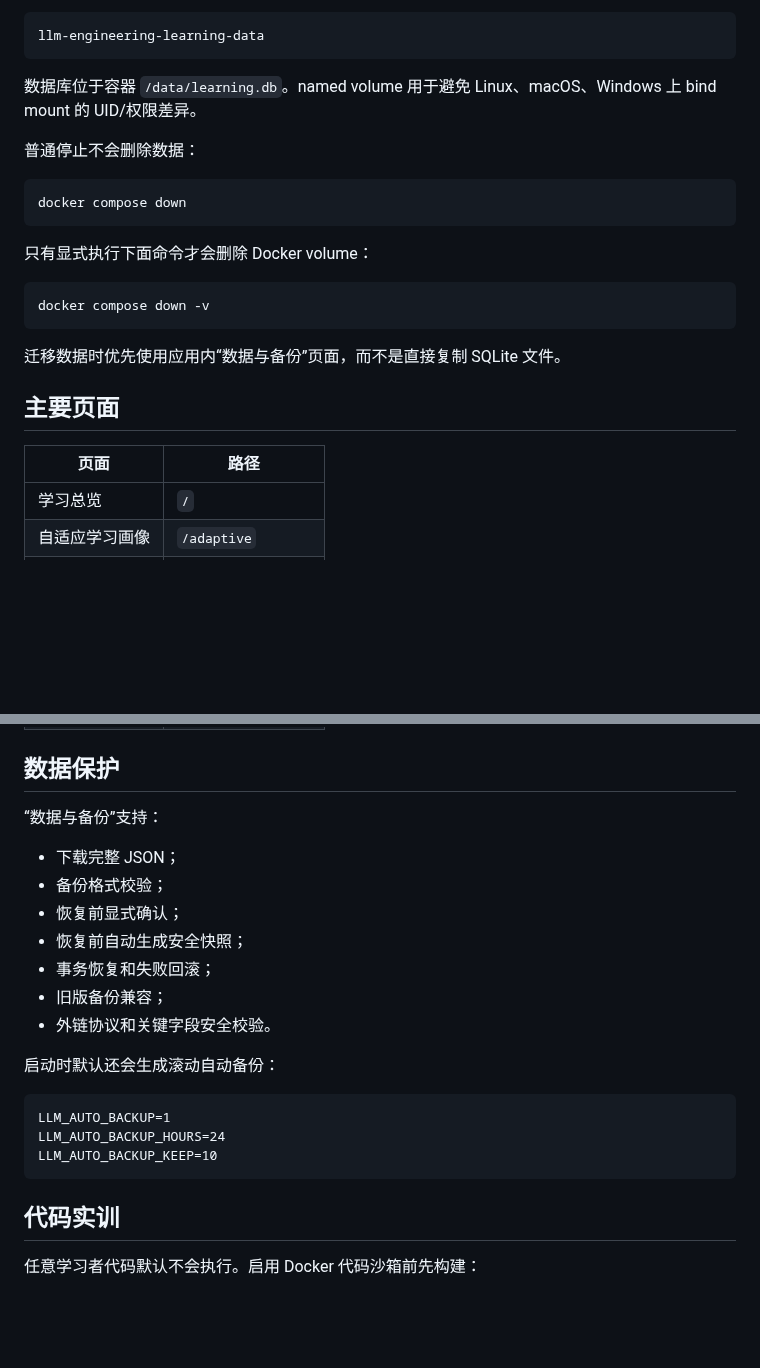
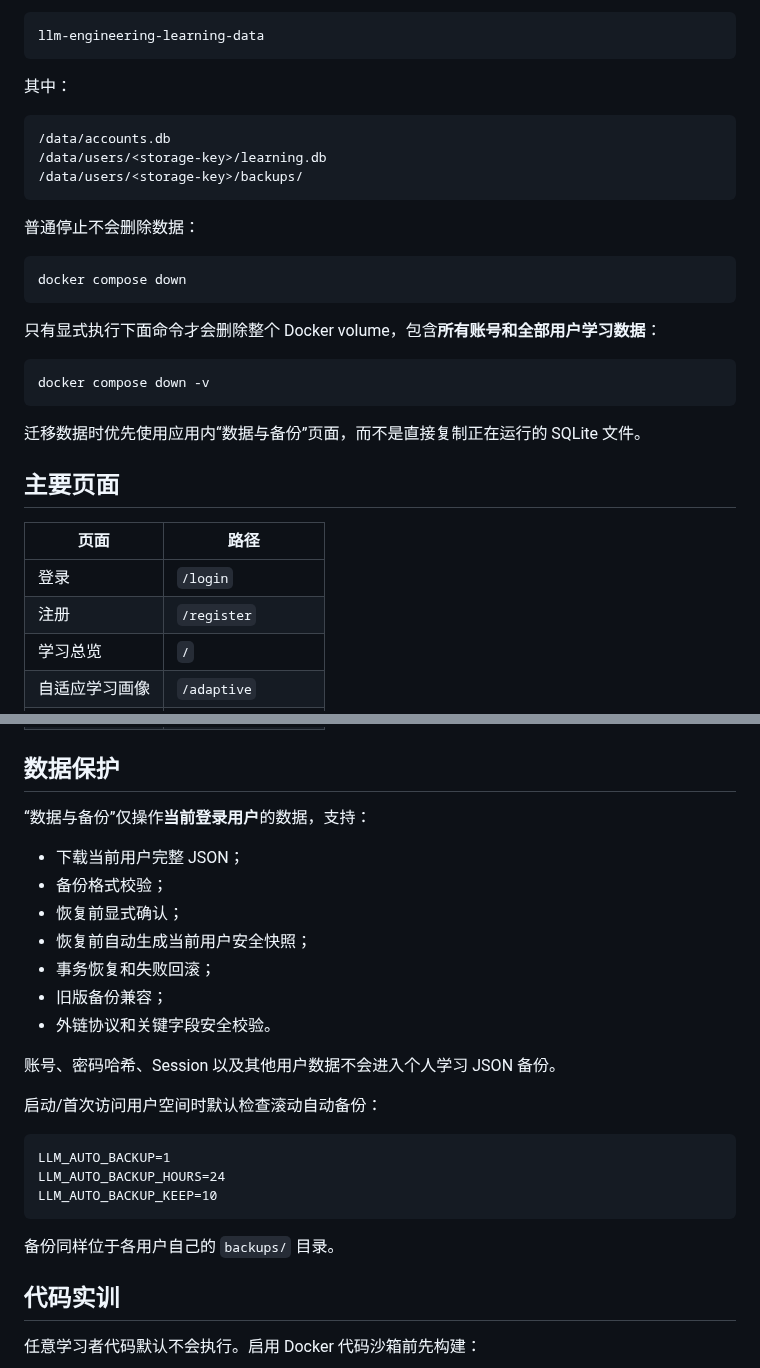
Before and after one commit to Azurefly/llm-engineering-learning, a Markdown page: docs/APP.md, 2 parts joined by grey strips. Rendered like a GitHub page; blank space fills up the shorter version.

````diff
--- a/docs/APP.md
+++ b/docs/APP.md
@@ -70,7 +147,13 @@ Docker 默认使用 named volume：
 llm-engineering-learning-data
 ```
 
-数据库位于容器 `/data/learning.db`。named volume 用于避免 Linux、macOS、Windows 上 bind mount 的 UID/权限差异。
+其中：
+
+```text
+/data/accounts.db
+/data/users/<storage-key>/learning.db
+/data/users/<storage-key>/backups/
+```
 
 普通停止不会删除数据：
 
@@ -78,18 +161,20 @@ llm-engineering-learning-data
 docker compose down
 ```
 
-只有显式执行下面命令才会删除 Docker volume：
+只有显式执行下面命令才会删除整个 Docker volume，包含**所有账号和全部用户学习数据**：
 
 ```bash
 docker compose down -v
 ```
 
-迁移数据时优先使用应用内“数据与备份”页面，而不是直接复制 SQLite 文件。
+迁移数据时优先使用应用内“数据与备份”页面，而不是直接复制正在运行的 SQLite 文件。
 
 ## 主要页面
 
 | 页面 | 路径 |
 |---|---|
+| 登录 | `/login` |
+| 注册 | `/register` |
 | 学习总览 | `/` |
 | 自适应学习画像 | `/adaptive` |
 | 逐题自适应测试 | `/adaptive-test` |
@@ -105,23 +190,27 @@ docker compose down -v
 
 ## 数据保护
 
-“数据与备份”支持：
+“数据与备份”仅操作**当前登录用户**的数据，支持：
 
-- 下载完整 JSON；
+- 下载当前用户完整 JSON；
 - 备份格式校验；
 - 恢复前显式确认；
-- 恢复前自动生成安全快照；
+- 恢复前自动生成当前用户安全快照；
 - 事务恢复和失败回滚；
 - 旧版备份兼容；
 - 外链协议和关键字段安全校验。
 
-启动时默认还会生成滚动自动备份：
+账号、密码哈希、Session 以及其他用户数据不会进入个人学习 JSON 备份。
+
+启动/首次访问用户空间时默认检查滚动自动备份：
 
 ```text
 LLM_AUTO_BACKUP=1
 LLM_AUTO_BACKUP_HOURS=24
 LLM_AUTO_BACKUP_KEEP=10
 ```
+
+备份同样位于各用户自己的 `backups/` 目录。
 
 ## 代码实训
 
````
Also changed, not shown: other parts of docs/APP.md (+104 -13 lines).
